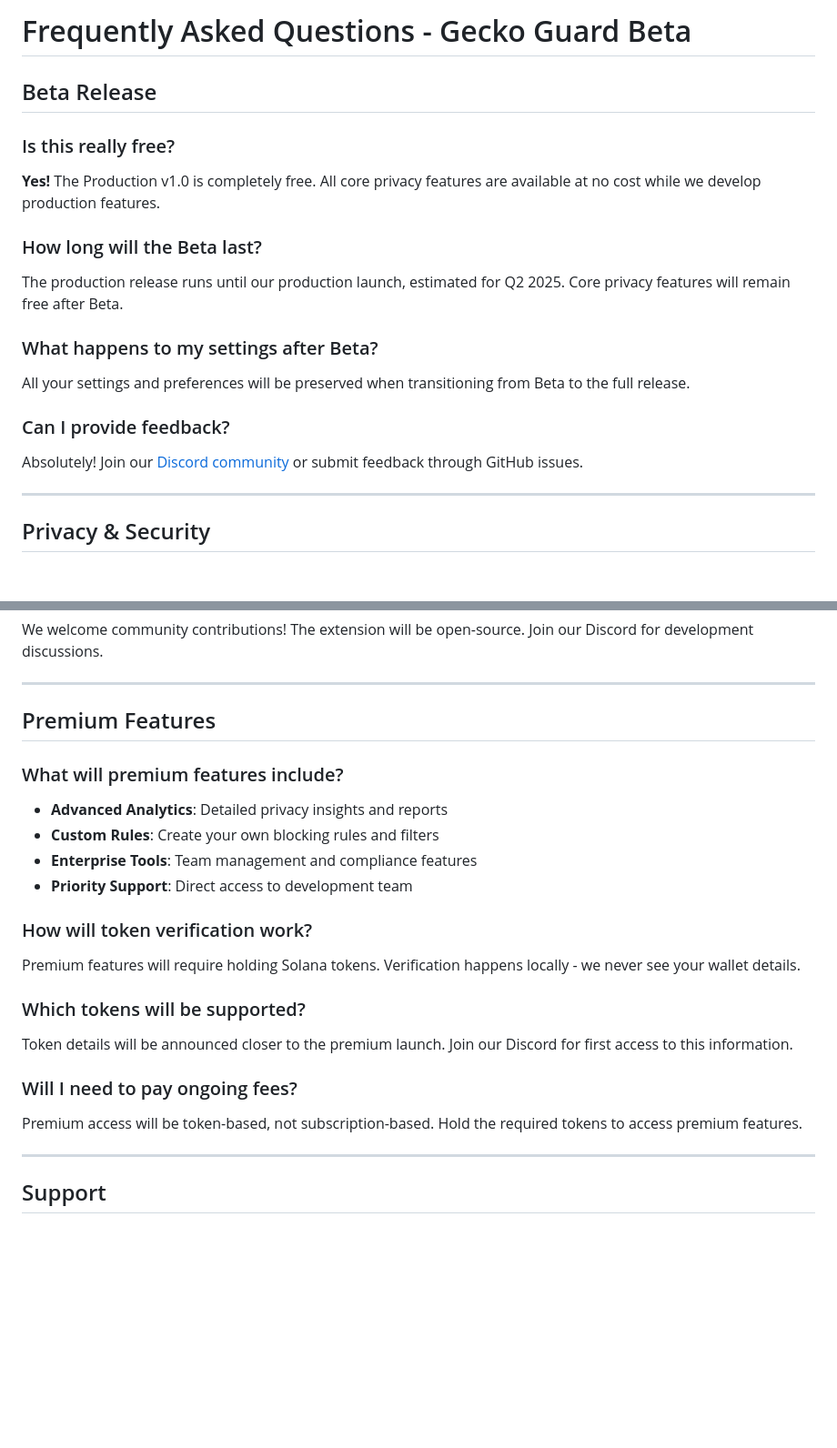
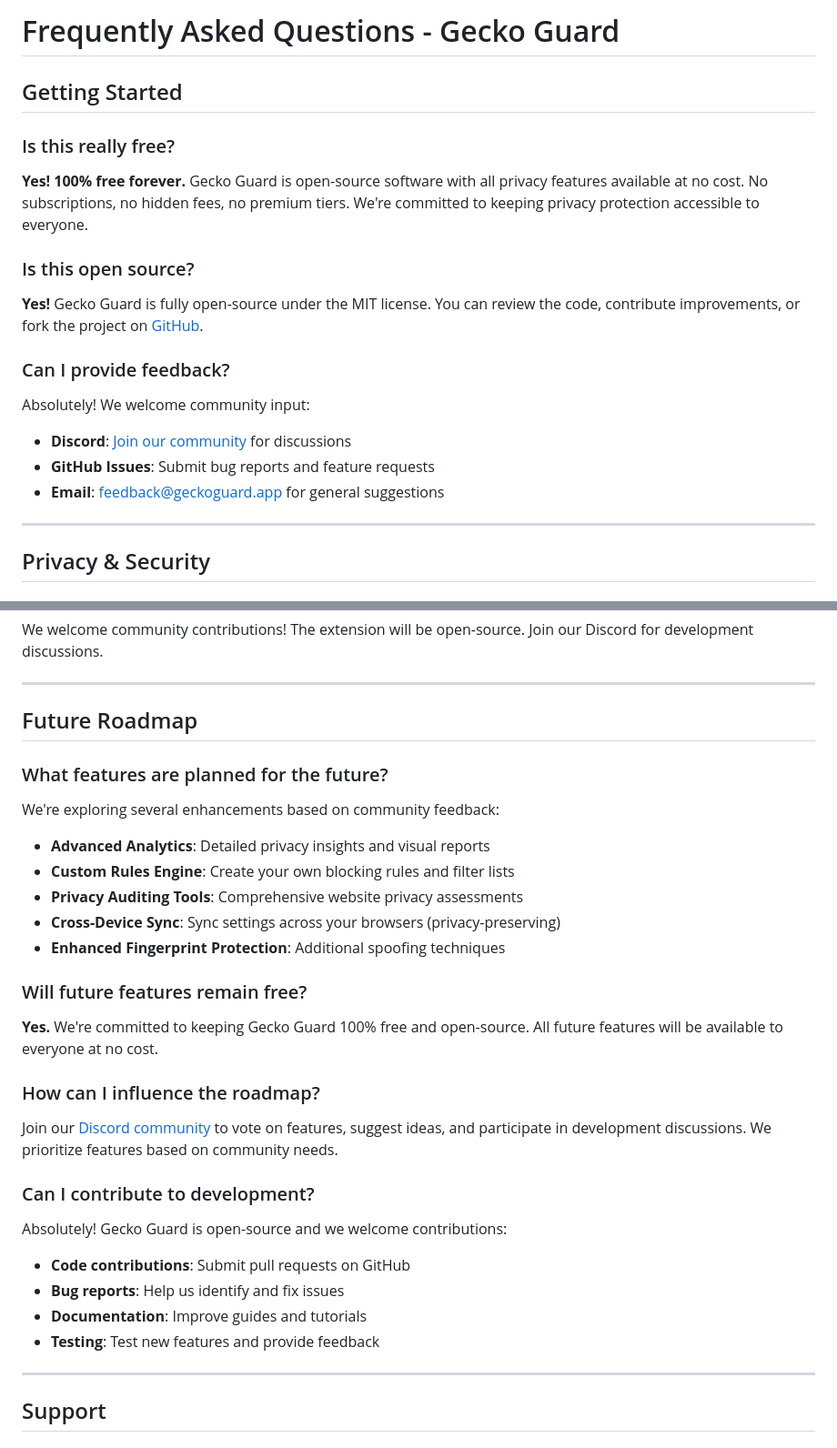
Before and after one commit to PrivacyGecko/geckoguard-website, a Markdown page: faq.md, 2 parts joined by grey strips. Shown at 91% size. GitHub-like rendering; blank space fills up the shorter version.

Commit message:
feat: update FAQ for OSS v1.0 launch - remove Beta and token references
- Replace "Beta Release" section with "Getting Started"
- Clarify 100% free forever commitment with no premium tiers
- Transform "Premium Features" into "Future Roadmap" section
- Remove all Solana token verification references
- Update company/funding model to reflect open-source community project
- Emphasize community contribution opportunities

This aligns the FAQ with the OSS launch strategy while preserving feature aspirations as future roadmap items.

Generated with [Claude Code](https://claude.com/claude-code)

```diff
--- a/faq.md
+++ b/faq.md
@@ -1,18 +1,18 @@
-# Frequently Asked Questions - Gecko Guard Beta
+# Frequently Asked Questions - Gecko Guard
 
-## Beta Release
+## Getting Started
 
 ### Is this really free?
-**Yes!** The Production v1.0 is completely free. All core privacy features are available at no cost while we develop production features.
+**Yes! 100% free forever.** Gecko Guard is open-source software with all privacy features available at no cost. No subscriptions, no hidden fees, no premium tiers. We're committed to keeping privacy protection accessible to everyone.
 
-### How long will the Beta last?
-The production release runs until our production launch, estimated for Q2 2025. Core privacy features will remain free after Beta.
-
-### What happens to my settings after Beta?
-All your settings and preferences will be preserved when transitioning from Beta to the full release.
+### Is this open source?
+**Yes!** Gecko Guard is fully open-source under the MIT license. You can review the code, contribute improvements, or fork the project on [GitHub](https://github.com/PrivacyGecko/gecko-guard).
 
 ### Can I provide feedback?
-Absolutely! Join our [Discord community](https://discord.gg/geckoguard) or submit feedback through GitHub issues.
+Absolutely! We welcome community input:
+- **Discord**: [Join our community](https://discord.gg/geckoguard) for discussions
+- **GitHub Issues**: Submit bug reports and feature requests
+- **Email**: feedback@geckoguard.app for general suggestions
 
 ---
 
@@ -97,22 +97,28 @@ We welcome community contributions! The extension will be open-source. Join our
 
 ---
 
-## Premium Features
+## Future Roadmap
 
-### What will premium features include?
-- **Advanced Analytics**: Detailed privacy insights and reports
-- **Custom Rules**: Create your own blocking rules and filters
-- **Enterprise Tools**: Team management and compliance features
-- **Priority Support**: Direct access to development team
+### What features are planned for the future?
+We're exploring several enhancements based on community feedback:
+- **Advanced Analytics**: Detailed privacy insights and visual reports
+- **Custom Rules Engine**: Create your own blocking rules and filter lists
+- **Privacy Auditing Tools**: Comprehensive website privacy assessments
+- **Cross-Device Sync**: Sync settings across your browsers (privacy-preserving)
+- **Enhanced Fingerprint Protection**: Additional spoofing techniques
 
-### How will token verification work?
-Premium features will require holding Solana tokens. Verification happens locally - we never see your wallet details.
+### Will future features remain free?
+**Yes.** We're committed to keeping Gecko Guard 100% free and open-source. All future features will be available to everyone at no cost.
 
-### Which tokens will be supported?
-Token details will be announced closer to the premium launch. Join our Discord for first access to this information.
+### How can I influence the roadmap?
+Join our [Discord community](https://discord.gg/geckoguard) to vote on features, suggest ideas, and participate in development discussions. We prioritize features based on community needs.
 
-### Will I need to pay ongoing fees?
-Premium access will be token-based, not subscription-based. Hold the required tokens to access premium features.
+### Can I contribute to development?
+Absolutely! Gecko Guard is open-source and we welcome contributions:
+- **Code contributions**: Submit pull requests on GitHub
+- **Bug reports**: Help us identify and fix issues
+- **Documentation**: Improve guides and tutorials
+- **Testing**: Test new features and provide feedback
 
 ---
 
```
Also changed, not shown: other parts of faq.md (+4 -4 lines).
